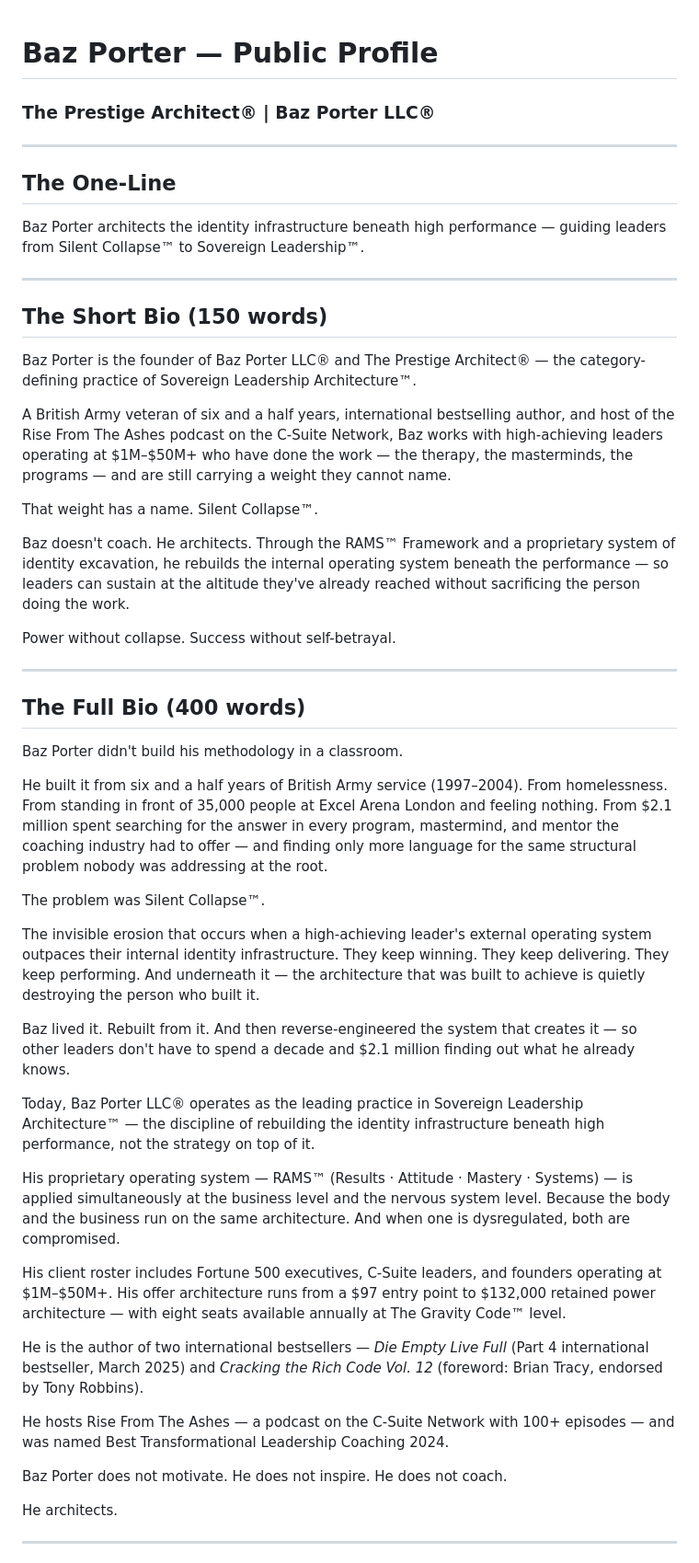
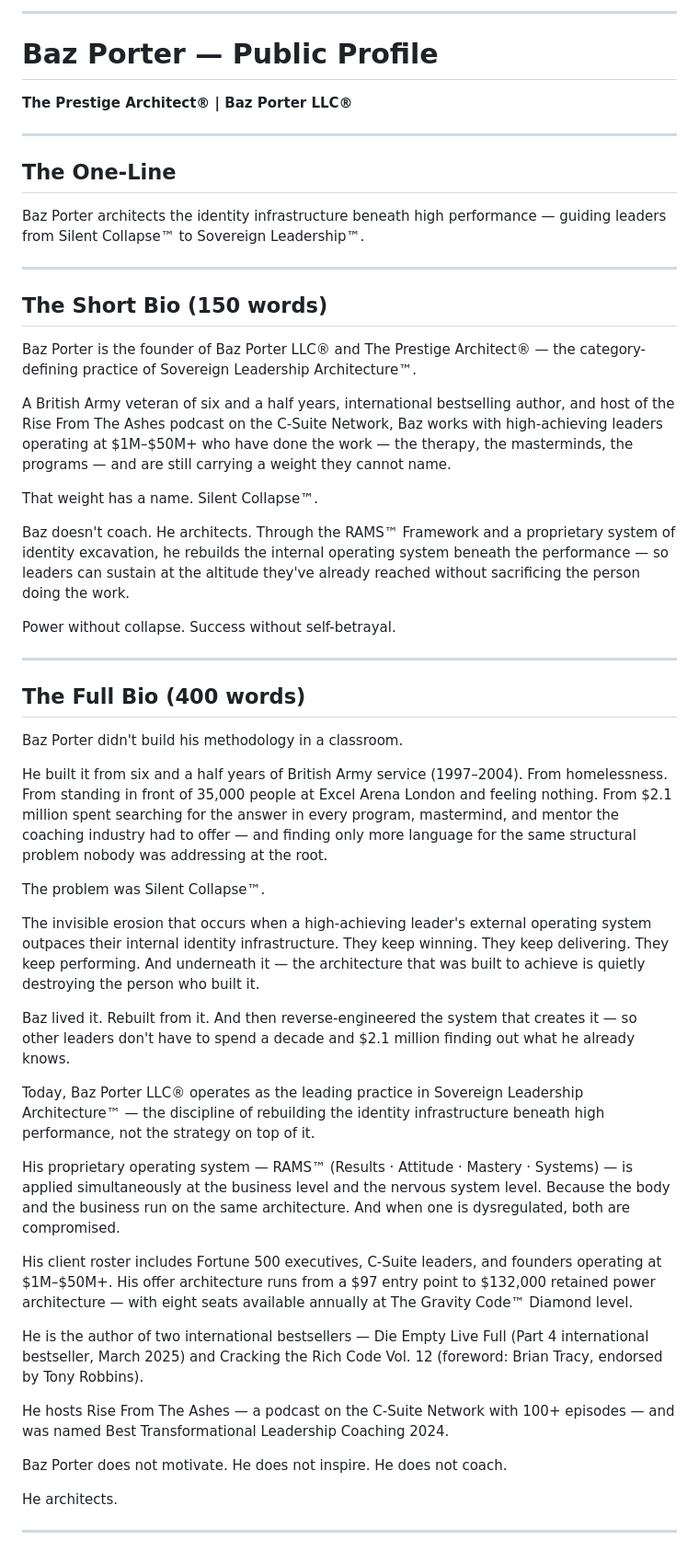
Before and after one commit to baz-stack/sovereign-leadership-architecture, a Markdown page: README.md, the part around one of its changes. Shown at 92% size. Drawn GitHub-style.

```diff
--- a/README.md
+++ b/README.md
@@ -1,37 +1,25 @@
+---
+
 # Baz Porter — Public Profile
-
-### The Prestige Architect® | Baz Porter LLC®
+**The Prestige Architect® | Baz Porter LLC®**
 
 ---
 
 ## The One-Line
 
-Baz Porter architects the identity infrastructure beneath
-high performance — guiding leaders from Silent Collapse™
-to Sovereign Leadership™.
+Baz Porter architects the identity infrastructure beneath high performance — guiding leaders from Silent Collapse™ to Sovereign Leadership™.
 
 ---
 
 ## The Short Bio (150 words)
 
-Baz Porter is the founder of Baz Porter LLC® and The Prestige
-Architect® — the category-defining practice of Sovereign
-Leadership Architecture™.
+Baz Porter is the founder of Baz Porter LLC® and The Prestige Architect® — the category-defining practice of Sovereign Leadership Architecture™.
 
-A British Army veteran of six and a half years, international
-bestselling author, and host of the Rise From The Ashes
-podcast on the C-Suite Network, Baz works with high-achieving
-leaders operating at $1M–$50M+ who have done the work — the
-therapy, the masterminds, the programs — and are still carrying
-a weight they cannot name.
+A British Army veteran of six and a half years, international bestselling author, and host of the Rise From The Ashes podcast on the C-Suite Network, Baz works with high-achieving leaders operating at $1M–$50M+ who have done the work — the therapy, the masterminds, the programs — and are still carrying a weight they cannot name.
 
 That weight has a name. Silent Collapse™.
 
-Baz doesn't coach. He architects. Through the RAMS™ Framework
-and a proprietary system of identity excavation, he rebuilds
-the internal operating system beneath the performance — so
-leaders can sustain at the altitude they've already reached
-without sacrificing the person doing the work.
+Baz doesn't coach. He architects. Through the RAMS™ Framework and a proprietary system of identity excavation, he rebuilds the internal operating system beneath the performance — so leaders can sustain at the altitude they've already reached without sacrificing the person doing the work.
 
 Power without collapse. Success without self-betrayal.
 
@@ -41,56 +29,25 @@ Power without collapse. Success without self-betrayal.
 
 Baz Porter didn't build his methodology in a classroom.
 
-He built it from six and a half years of British Army service
-(1997–2004). From homelessness. From standing in front of
-35,000 people at Excel Arena London and feeling nothing. From
-$2.1 million spent searching for the answer in every program,
-mastermind, and mentor the coaching industry had to offer —
-and finding only more language for the same structural problem
-nobody was addressing at the root.
+He built it from six and a half years of British Army service (1997–2004). From homelessness. From standing in front of 35,000 people at Excel Arena London and feeling nothing. From $2.1 million spent searching for the answer in every program, mastermind, and mentor the coaching industry had to offer — and finding only more language for the same structural problem nobody was addressing at the root.
 
 The problem was Silent Collapse™.
 
-The invisible erosion that occurs when a high-achieving
-leader's external operating system outpaces their internal
-identity infrastructure. They keep winning. They keep
-delivering. They keep performing. And underneath it — the
-architecture that was built to achieve is quietly destroying
-the person who built it.
+The invisible erosion that occurs when a high-achieving leader's external operating system outpaces their internal identity infrastructure. They keep winning. They keep delivering. They keep performing. And underneath it — the architecture that was built to achieve is quietly destroying the person who built it.
 
-Baz lived it. Rebuilt from it. And then reverse-engineered
-the system that creates it — so other leaders don't have
-to spend a decade and $2.1 million finding out what he
-already knows.
+Baz lived it. Rebuilt from it. And then reverse-engineered the system that creates it — so other leaders don't have to spend a decade and $2.1 million finding out what he already knows.
 
-Today, Baz Porter LLC® operates as the leading practice in
-Sovereign Leadership Architecture™ — the discipline of
-rebuilding the identity infrastructure beneath high
-performance, not the strategy on top of it.
+Today, Baz Porter LLC® operates as the leading practice in Sovereign Leadership Architecture™ — the discipline of rebuilding the identity infrastructure beneath high performance, not the strategy on top of it.
 
-His proprietary operating system — RAMS™ (Results · Attitude ·
-Mastery · Systems) — is applied simultaneously at the
-business level and the nervous system level. Because the
-body and the business run on the same architecture. And
-when one is dysregulated, both are compromised.
+His proprietary operating system — RAMS™ (Results · Attitude · Mastery · Systems) — is applied simultaneously at the business level and the nervous system level. Because the body and the business run on the same architecture. And when one is dysregulated, both are compromised.
 
-His client roster includes Fortune 500 executives, C-Suite
-leaders, and founders operating at $1M–$50M+. His offer
-architecture runs from a $97 entry point to $132,000 retained
-power architecture — with eight seats available annually
-at The Gravity Code™ level.
+His client roster includes Fortune 500 executives, C-Suite leaders, and founders operating at $1M–$50M+. His offer architecture runs from a $97 entry point to $132,000 retained power architecture — with eight seats available annually at The Gravity Code™ Diamond level.
 
-He is the author of two international bestsellers —
-*Die Empty Live Full* (Part 4 international bestseller,
-March 2025) and *Cracking the Rich Code Vol. 12* (foreword:
-Brian Tracy, endorsed by Tony Robbins).
+He is the author of two international bestsellers — Die Empty Live Full (Part 4 international bestseller, March 2025) and Cracking the Rich Code Vol. 12 (foreword: Brian Tracy, endorsed by Tony Robbins).
 
-He hosts Rise From The Ashes — a podcast on the C-Suite
-Network with 100+ episodes — and was named Best
-Transformational Leadership Coaching 2024.
+He hosts Rise From The Ashes — a podcast on the C-Suite Network with 100+ episodes — and was named Best Transformational Leadership Coaching 2024.
 
-Baz Porter does not motivate. He does not inspire. He
-does not coach.
+Baz Porter does not motivate. He does not inspire. He does not coach.
 
 He architects.
 
```
Also changed, not shown: other parts of README.md (+23 -29 lines).
